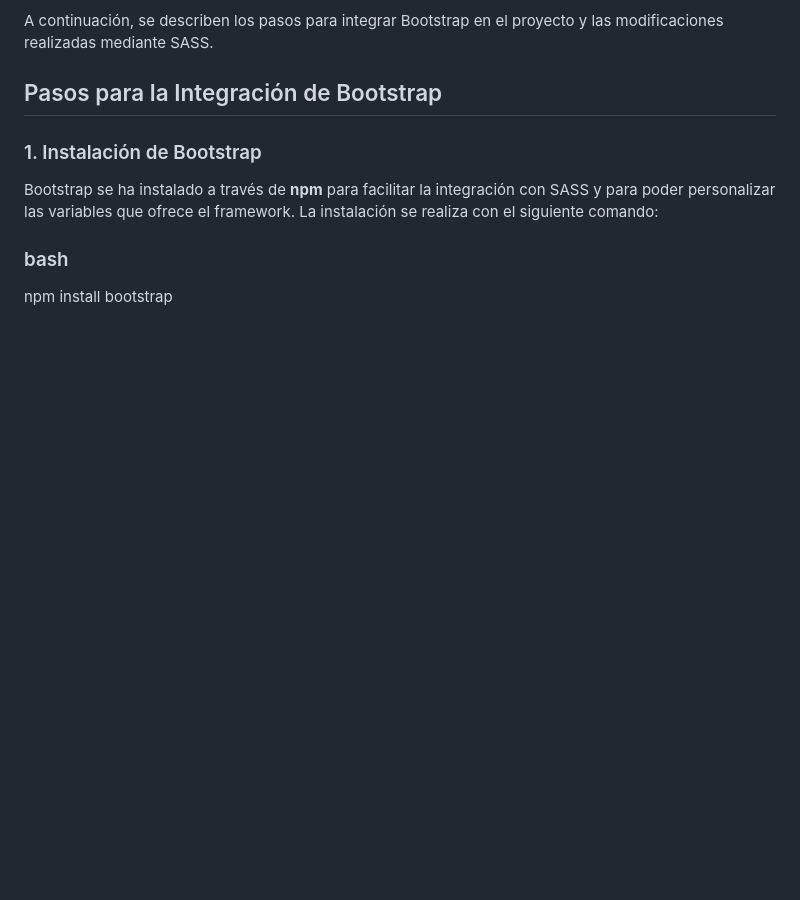
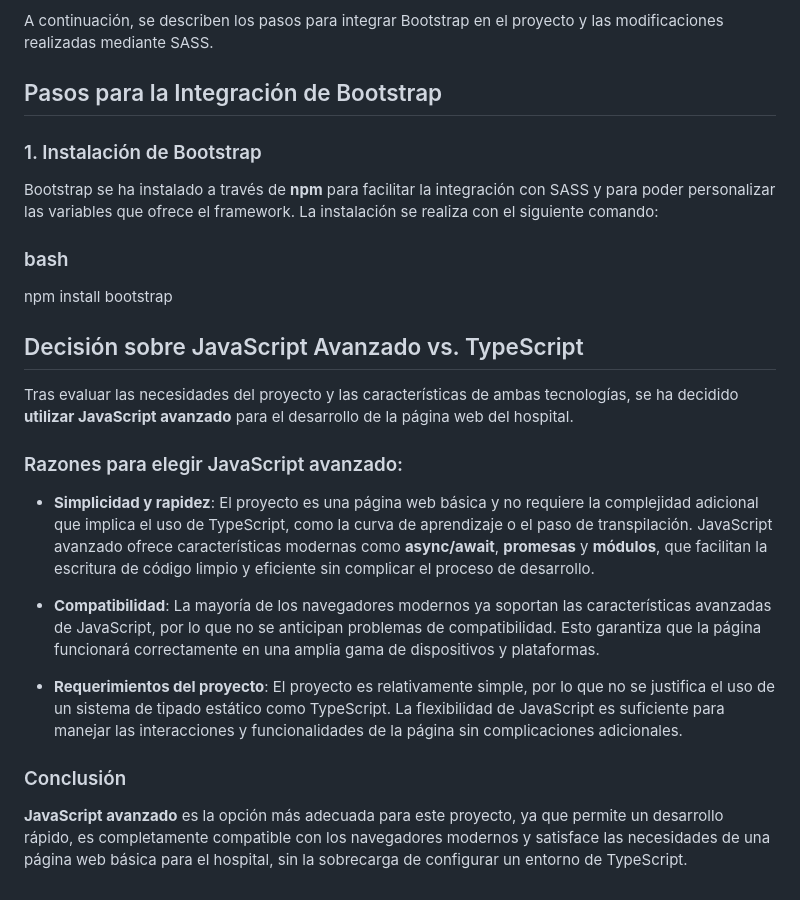
Before and after one commit to Krpardo27/hospital, a Markdown page: README.md, the part around the change. GitHub-like rendering; blank space fills up the shorter version.

```diff
--- a/README.md
+++ b/README.md
@@ -62,3 +62,20 @@ Bootstrap se ha instalado a través de **npm** para facilitar la integración co
 
 ### bash
 npm install bootstrap
+
+
+## Decisión sobre JavaScript Avanzado vs. TypeScript
+
+Tras evaluar las necesidades del proyecto y las características de ambas tecnologías, se ha decidido **utilizar JavaScript avanzado** para el desarrollo de la página web del hospital.
+
+### Razones para elegir JavaScript avanzado:
+
+- **Simplicidad y rapidez**: El proyecto es una página web básica y no requiere la complejidad adicional que implica el uso de TypeScript, como la curva de aprendizaje o el paso de transpilación. JavaScript avanzado ofrece características modernas como **async/await**, **promesas** y **módulos**, que facilitan la escritura de código limpio y eficiente sin complicar el proceso de desarrollo.
+
+- **Compatibilidad**: La mayoría de los navegadores modernos ya soportan las características avanzadas de JavaScript, por lo que no se anticipan problemas de compatibilidad. Esto garantiza que la página funcionará correctamente en una amplia gama de dispositivos y plataformas.
+
+- **Requerimientos del proyecto**: El proyecto es relativamente simple, por lo que no se justifica el uso de un sistema de tipado estático como TypeScript. La flexibilidad de JavaScript es suficiente para manejar las interacciones y funcionalidades de la página sin complicaciones adicionales.
+
+### Conclusión
+
+**JavaScript avanzado** es la opción más adecuada para este proyecto, ya que permite un desarrollo rápido, es completamente compatible con los navegadores modernos y satisface las necesidades de una página web básica para el hospital, sin la sobrecarga de configurar un entorno de TypeScript.
```
